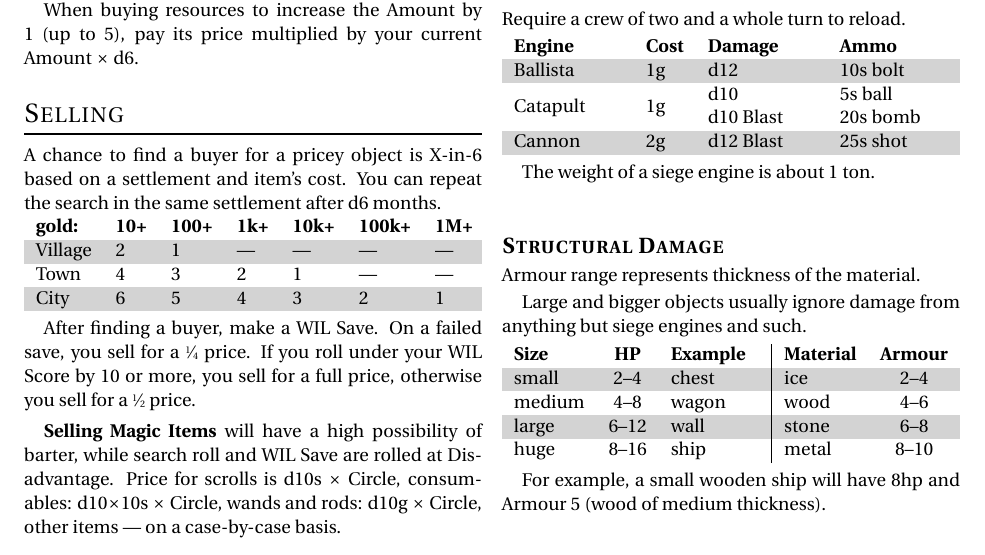
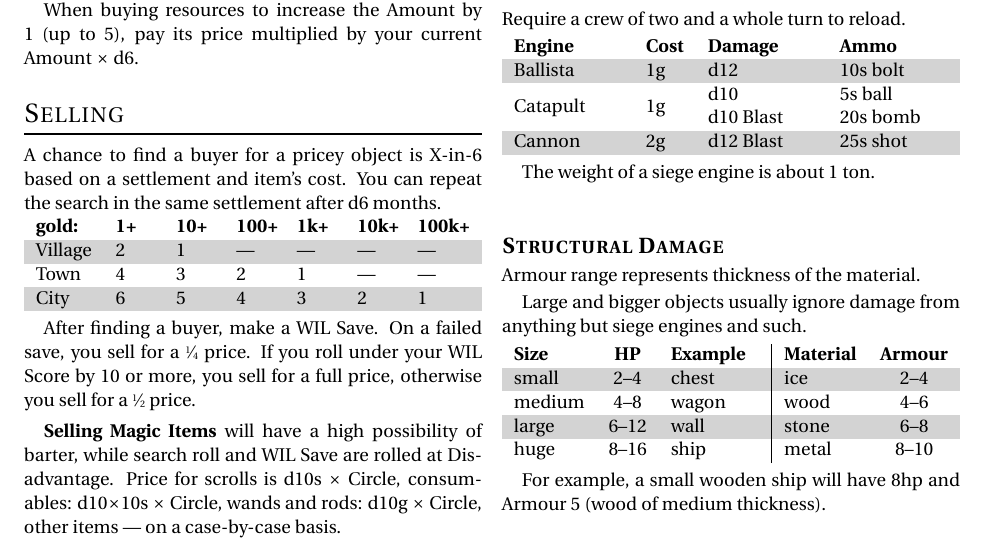
Before and after one commit to Vladar4/itdr, a LaTeX document (part_a1.tex): part of page 4 of 7, cut so that both start at the same text. Compiled offline with pdfLaTeX.

Commit message:
part_a1: Selling - reduced gold amount in table

```diff
--- a/part_a1.tex
+++ b/part_a1.tex
@@ -338,8 +338,8 @@ When buying resources to increase the Amount by 1 (up to 5), pay its price multi
 
 A chance to find a buyer for a pricey object is \mbox{X-in-6} based on a settlement and item's cost. You can repeat the search in the same settlement after d6 months.
 
-\begin{dtable}[llllllL]
-	\textbf{gold:} &	\textbf{10+} & \textbf{100+} & \textbf{1k+} & \textbf{10k+} & \textbf{100k+} & \textbf{1M+} \\
+\begin{dtable}[lLLLLLl]
+	\textbf{gold:} &	\textbf{1+} & \textbf{10+} & \textbf{100+} & \textbf{1k+} & \textbf{10k+} & \textbf{100k+} \\
 	Village	& 2	& 1		& ---	& ---	& ---	& --- \\
 	Town	& 4 & 3		& 2		& 1		& ---	& --- \\
 	City	& 6	& 5		& 4		& 3		& 2		& 1 \\
```
